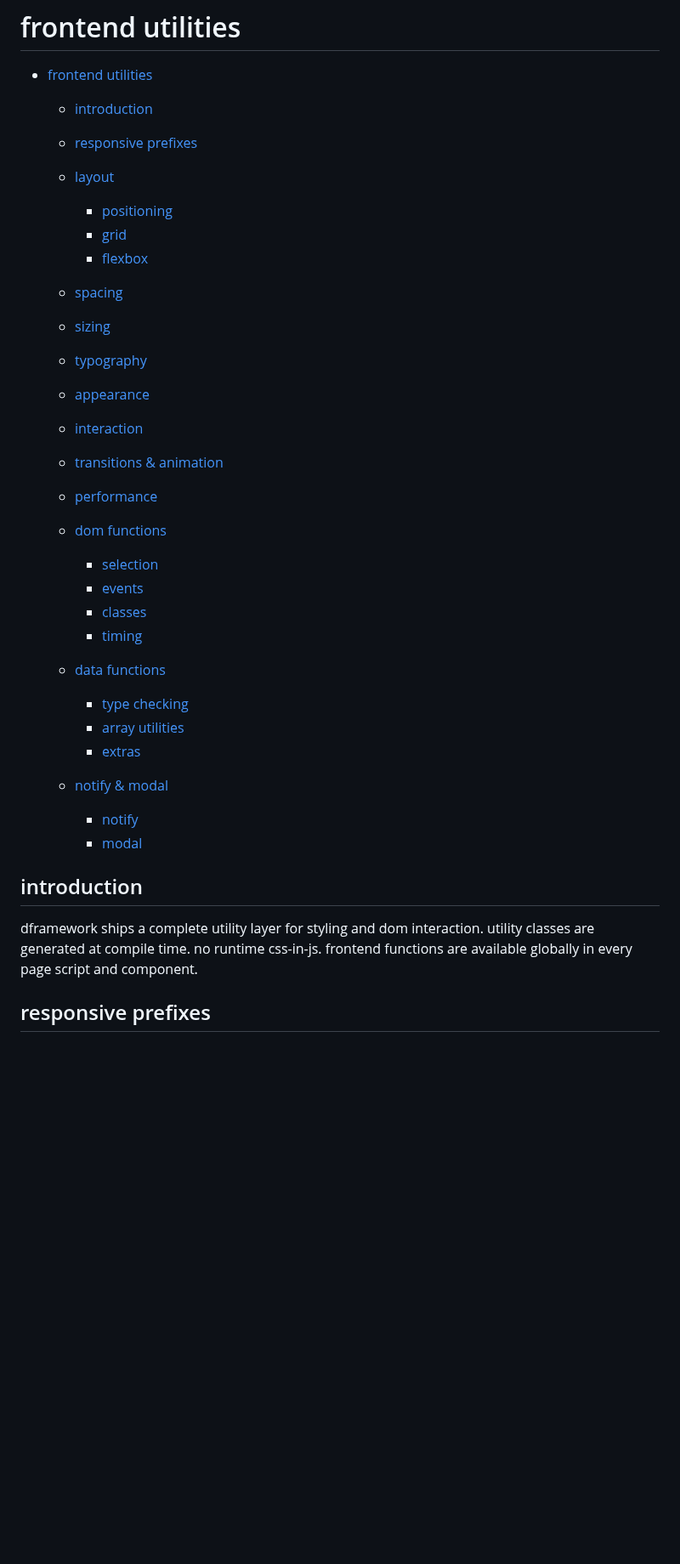
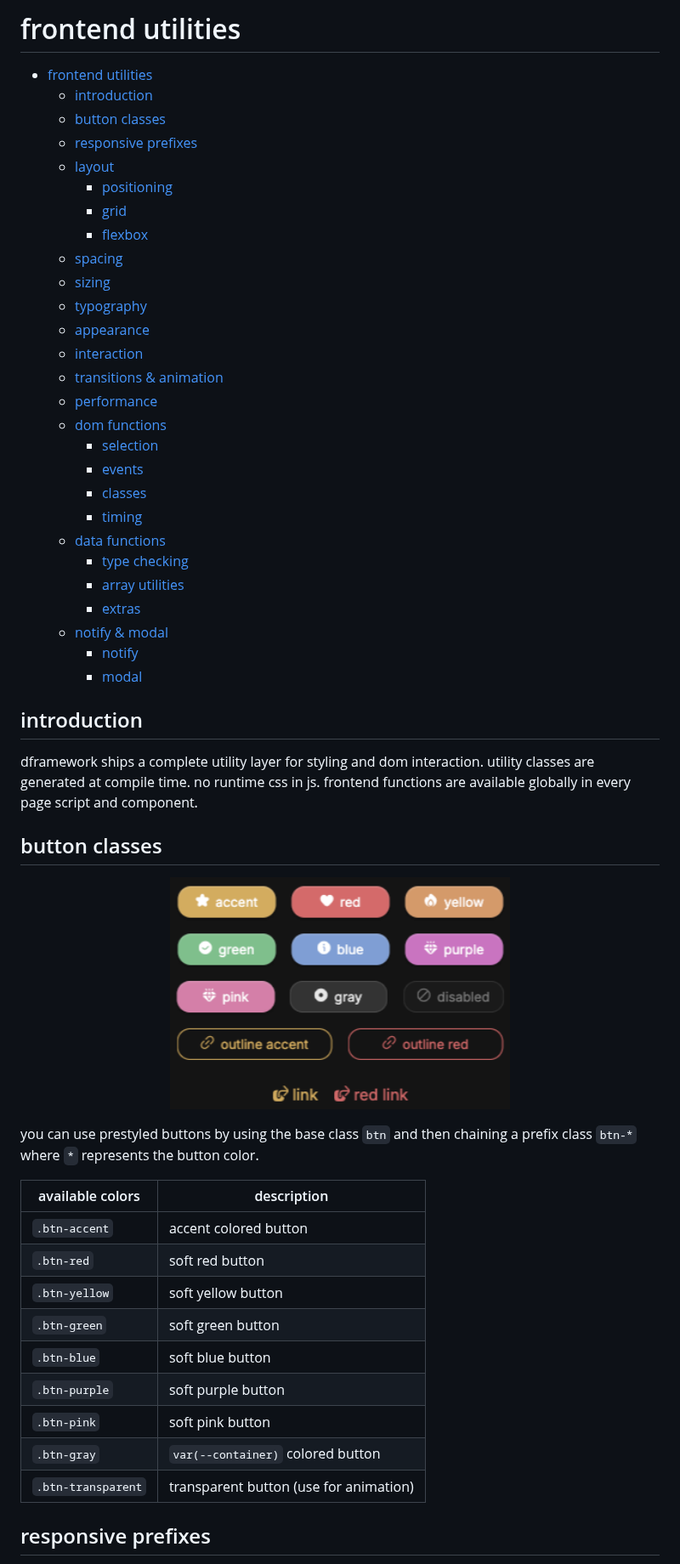
Before and after one commit to dstrn-xyz/docs, a Markdown page: frontend/frontend-utilities.md, the part around the change. Shown at 85% size. Drawn GitHub-style; pictures changed too: .images/buttons.png (added); blank space fills up the shorter version.

```diff
--- a/frontend/frontend-utilities.md
+++ b/frontend/frontend-utilities.md
@@ -1,46 +1,30 @@
 # frontend utilities
 
 - [frontend utilities](#frontend-utilities)
-
   - [introduction](#introduction)
-
+  - [button classes](#button-classes)
   - [responsive prefixes](#responsive-prefixes)
-
   - [layout](#layout)
-
     - [positioning](#positioning)
     - [grid](#grid)
     - [flexbox](#flexbox)
-
   - [spacing](#spacing)
-
   - [sizing](#sizing)
-
   - [typography](#typography)
-
   - [appearance](#appearance)
-
   - [interaction](#interaction)
-
   - [transitions & animation](#transitions--animation)
-
   - [performance](#performance)
-
   - [dom functions](#dom-functions)
-
     - [selection](#selection)
     - [events](#events)
     - [classes](#classes)
     - [timing](#timing)
-
   - [data functions](#data-functions)
-
     - [type checking](#type-checking)
     - [array utilities](#array-utilities)
     - [extras](#extras)
-
   - [notify & modal](#notify--modal)
-
     - [notify](#notify)
     - [modal](#modal)
 
@@ -48,7 +32,29 @@
 
 ## introduction
 
-dframework ships a complete utility layer for styling and dom interaction. utility classes are generated at compile time. no runtime css-in-js. frontend functions are available globally in every page script and component.
+dframework ships a complete utility layer for styling and dom interaction. utility classes are generated at compile time. no runtime css in js. frontend functions are available globally in every page script and component.
+
+<a name="button-classes"></a>
+
+## button classes
+
+<p align="center">
+  <img width="400" src="https://raw.githubusercontent.com/dstrn-xyz/docs/refs/heads/main/.images/buttons.png"></img>
+</p>
+
+you can use prestyled buttons by using the base class `btn` and then chaining a prefix class `btn-*` where `*` represents the button color.
+
+| available colors          | description          |
+| -------------- | -------------------- |
+| `.btn-accent` | accent colored button        |
+| `.btn-red`      | soft red button        |
+| `.btn-yellow`   | soft yellow button       |
+| `.btn-green`   | soft green button        |
+| `.btn-blue`   | soft blue button |
+| `.btn-purple`   | soft purple button |
+| `.btn-pink`   | soft pink button |
+| `.btn-gray`   | `var(--container)` colored button |
+| `.btn-transparent`   | transparent button (use for animation) |
 
 <a name="responsive-prefixes"></a>
 
```
Also changed, not shown: frontend/frontend-components.md (+102 -17 lines), 17 other files.
